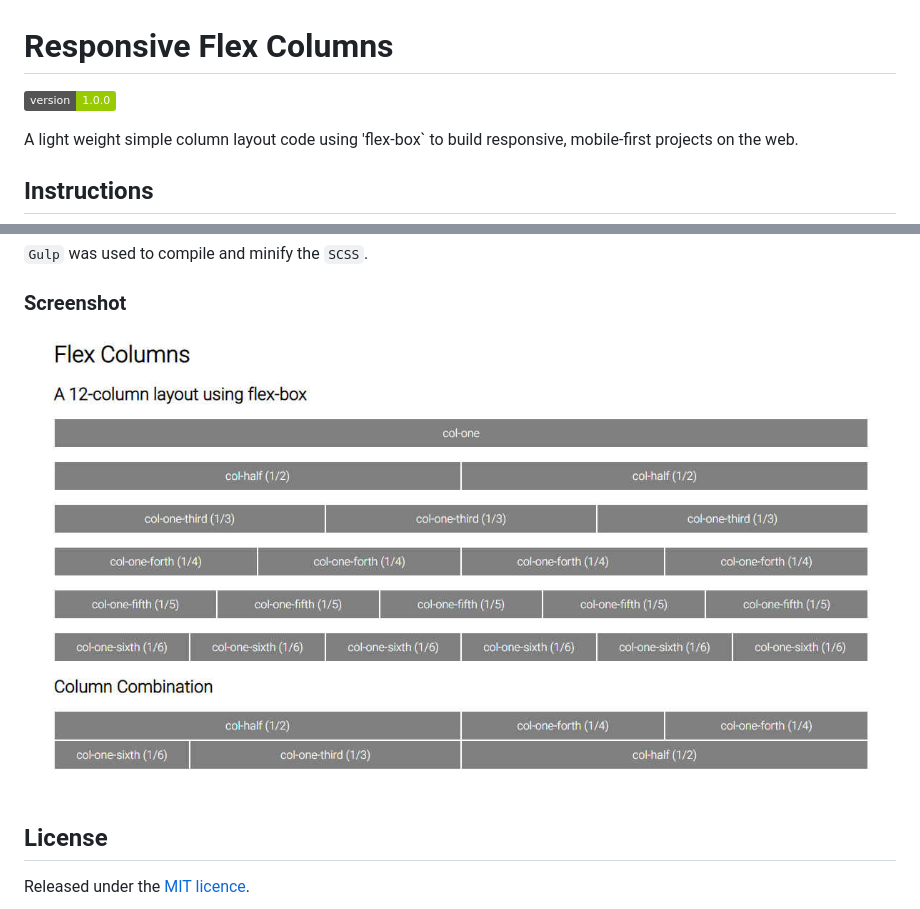
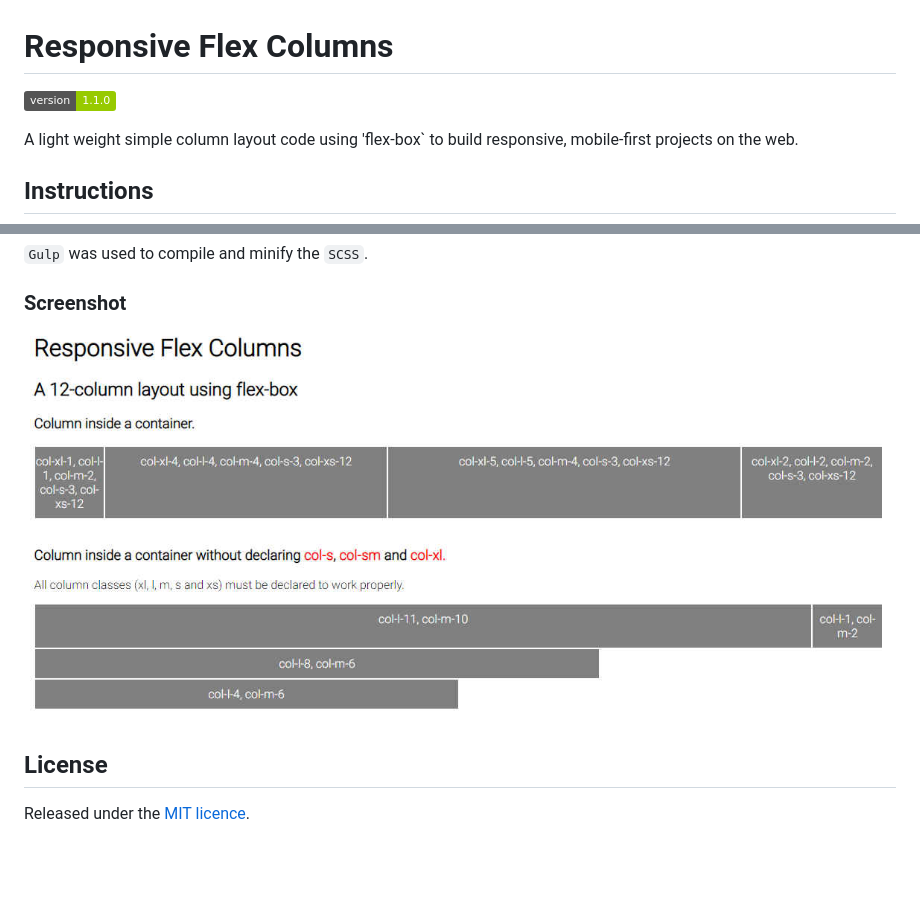
Before and after one commit to hsbyte/flex-columns, a Markdown page: README.md, 2 parts joined by grey strips. GitHub-like rendering; pictures changed too: .md/screenshot.jpg; badges without logos; blank space fills up the shorter version.

```diff
--- a/README.md
+++ b/README.md
@@ -1,5 +1,5 @@
 # Responsive Flex Columns
-![](https://img.shields.io/badge/version-1.0.0-green.svg)
+![](https://img.shields.io/badge/version-1.1.0-green.svg)
 
 A light weight simple column layout code using 'flex-box` to build responsive, mobile-first projects on the web.
 
```
Also changed, not shown: 1 other file.
